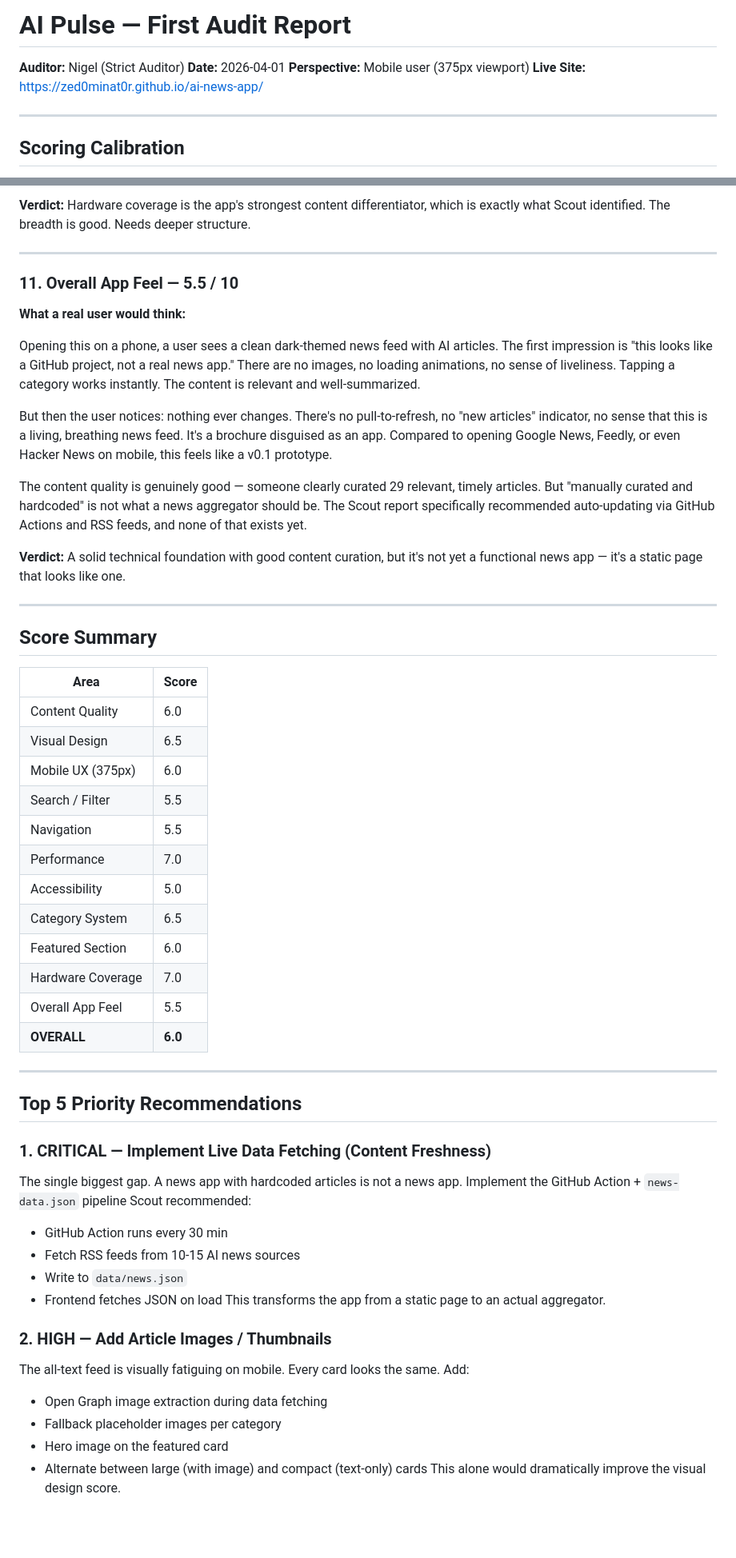
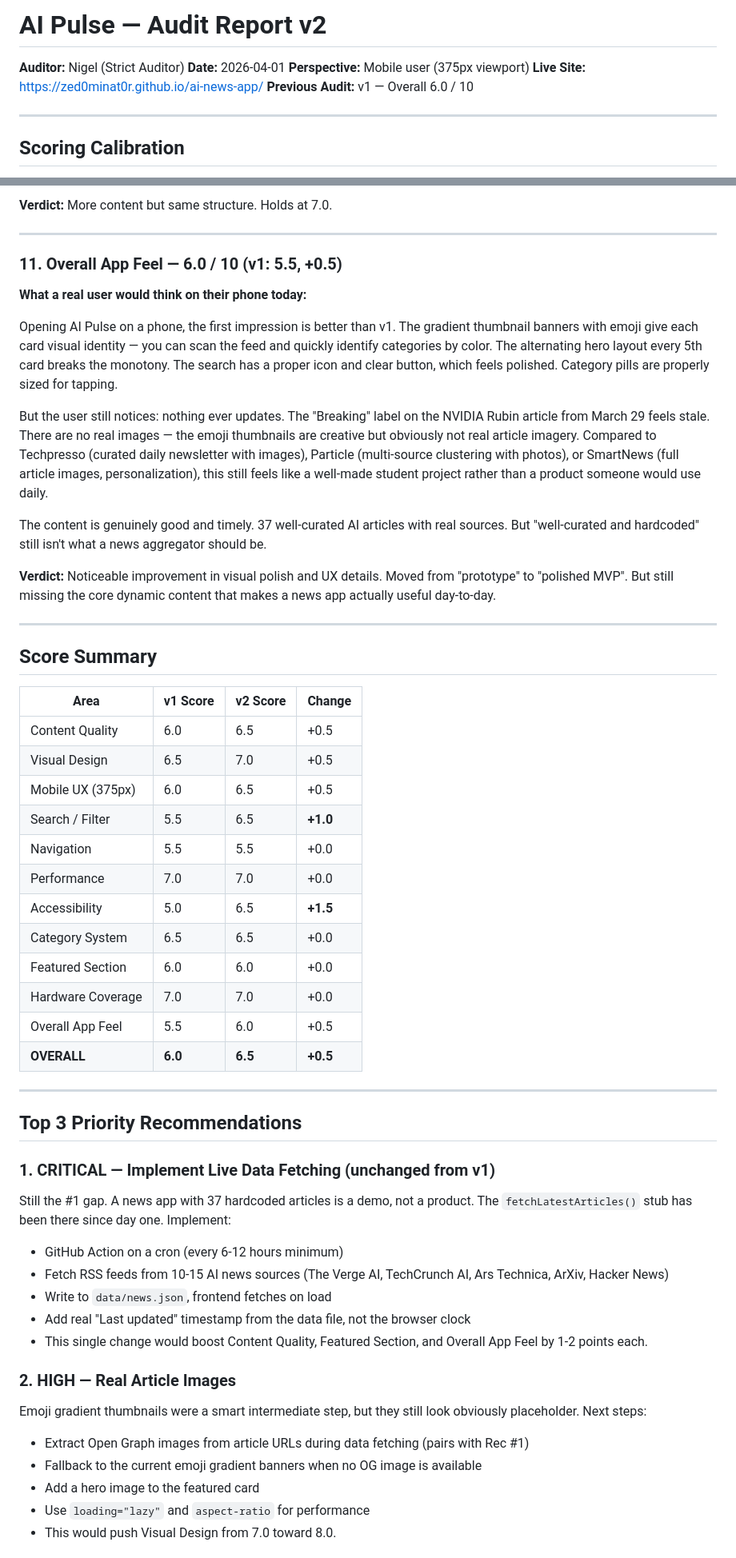
Before and after one commit to zed0minat0r/ai-news-app, a Markdown page: AUDIT.md, 2 parts joined by grey strips. Shown at 80% size. Rendered like a GitHub page; blank space fills up the shorter version.

```diff
--- a/AUDIT.md
+++ b/AUDIT.md
@@ -1,9 +1,10 @@
-# AI Pulse — First Audit Report
+# AI Pulse — Audit Report v2
 
 **Auditor:** Nigel (Strict Auditor)
 **Date:** 2026-04-01
 **Perspective:** Mobile user (375px viewport)
 **Live Site:** https://zed0minat0r.github.io/ai-news-app/
+**Previous Audit:** v1 — Overall 6.0 / 10
 
 ---
 
@@ -215,56 +158,56 @@
 
-**Verdict:** Hardware coverage is the app's strongest content differentiator, which is exactly what Scout identified. The breadth is good. Needs deeper structure.
+**Verdict:** More content but same structure. Holds at 7.0.
 
 ---
 
-### 11. Overall App Feel — 5.5 / 10
+### 11. Overall App Feel — 6.0 / 10 (v1: 5.5, +0.5)
 
-**What a real user would think:**
+**What a real user would think on their phone today:**
 
-Opening this on a phone, a user sees a clean dark-themed news feed with AI articles. The first impression is "this looks like a GitHub project, not a real news app." There are no images, no loading animations, no sense of liveliness. Tapping a category works instantly. The content is relevant and well-summarized.
+Opening AI Pulse on a phone, the first impression is better than v1. The gradient thumbnail banners with emoji give each card visual identity — you can scan the feed and quickly identify categories by color. The alternating hero layout every 5th card breaks the monotony. The search has a proper icon and clear button, which feels polished. Category pills are properly sized for tapping.
 
-But then the user notices: nothing ever changes. There's no pull-to-refresh, no "new articles" indicator, no sense that this is a living, breathing news feed. It's a brochure disguised as an app. Compared to opening Google News, Feedly, or even Hacker News on mobile, this feels like a v0.1 prototype.
+But the user still notices: nothing ever updates. The "Breaking" label on the NVIDIA Rubin article from March 29 feels stale. There are no real images — the emoji thumbnails are creative but obviously not real article imagery. Compared to Techpresso (curated daily newsletter with images), Particle (multi-source clustering with photos), or SmartNews (full article images, personalization), this still feels like a well-made student project rather than a product someone would use daily.
 
-The content quality is genuinely good — someone clearly curated 29 relevant, timely articles. But "manually curated and hardcoded" is not what a news aggregator should be. The Scout report specifically recommended auto-updating via GitHub Actions and RSS feeds, and none of that exists yet.
+The content is genuinely good and timely. 37 well-curated AI articles with real sources. But "well-curated and hardcoded" still isn't what a news aggregator should be.
 
-**Verdict:** A solid technical foundation with good content curation, but it's not yet a functional news app — it's a static page that looks like one.
+**Verdict:** Noticeable improvement in visual polish and UX details. Moved from "prototype" to "polished MVP". But still missing the core dynamic content that makes a news app actually useful day-to-day.
 
 ---
 
 ## Score Summary
 
-| Area | Score |
-|------|-------|
-| Content Quality | 6.0 |
-| Visual Design | 6.5 |
-| Mobile UX (375px) | 6.0 |
-| Search / Filter | 5.5 |
-| Navigation | 5.5 |
-| Performance | 7.0 |
-| Accessibility | 5.0 |
-| Category System | 6.5 |
-| Featured Section | 6.0 |
-| Hardware Coverage | 7.0 |
-| Overall App Feel | 5.5 |
-| **OVERALL** | **6.0** |
+| Area | v1 Score | v2 Score | Change |
+|------|----------|----------|--------|
+| Content Quality | 6.0 | 6.5 | +0.5 |
+| Visual Design | 6.5 | 7.0 | +0.5 |
+| Mobile UX (375px) | 6.0 | 6.5 | +0.5 |
+| Search / Filter | 5.5 | 6.5 | **+1.0** |
+| Navigation | 5.5 | 5.5 | +0.0 |
+| Performance | 7.0 | 7.0 | +0.0 |
+| Accessibility | 5.0 | 6.5 | **+1.5** |
+| Category System | 6.5 | 6.5 | +0.0 |
+| Featured Section | 6.0 | 6.0 | +0.0 |
+| Hardware Coverage | 7.0 | 7.0 | +0.0 |
+| Overall App Feel | 5.5 | 6.0 | +0.5 |
+| **OVERALL** | **6.0** | **6.5** | **+0.5** |
 
 ---
 
-## Top 5 Priority Recommendations
+## Top 3 Priority Recommendations
 
-### 1. CRITICAL — Implement Live Data Fetching (Content Freshness)
-The single biggest gap. A news app with hardcoded articles is not a news app. Implement the GitHub Action + `news-data.json` pipeline Scout recommended:
-- GitHub Action runs every 30 min
-- Fetch RSS feeds from 10-15 AI news sources
-- Write to `data/news.json`
-- Frontend fetches JSON on load
-This transforms the app from a static page to an actual aggregator.
+### 1. CRITICAL — Implement Live Data Fetching (unchanged from v1)
+Still the #1 gap. A news app with 37 hardcoded articles is a demo, not a product. The `fetchLatestArticles()` stub has been there since day one. Implement:
+- GitHub Action on a cron (every 6-12 hours minimum)
+- Fetch RSS feeds from 10-15 AI news sources (The Verge AI, TechCrunch AI, Ars Technica, ArXiv, Hacker News)
+- Write to `data/news.json`, frontend fetches on load
+- Add real "Last updated" timestamp from the data file, not the browser clock
+- This single change would boost Content Quality, Featured Section, and Overall App Feel by 1-2 points each.
 
-### 2. HIGH — Add Article Images / Thumbnails
-The all-text feed is visually fatiguing on mobile. Every card looks the same. Add:
-- Open Graph image extraction during data fetching
-- Fallback placeholder images per category
-- Hero image on the featured card
-- Alternate between large (with image) and compact (text-only) cards
-This alone would dramatically improve the visual design score.
+### 2. HIGH — Real Article Images
+Emoji gradient thumbnails were a smart intermediate step, but they still look obviously placeholder. Next steps:
+- Extract Open Graph images from article URLs during data fetching (pairs with Rec #1)
+- Fallback to the current emoji gradient banners when no OG image is available
+- Add a hero image to the featured card
+- Use `loading="lazy"` and `aspect-ratio` for performance
+- This would push Visual Design from 7.0 toward 8.0.
 
```
Also changed, not shown: other parts of AUDIT.md (+101 -159 lines).
